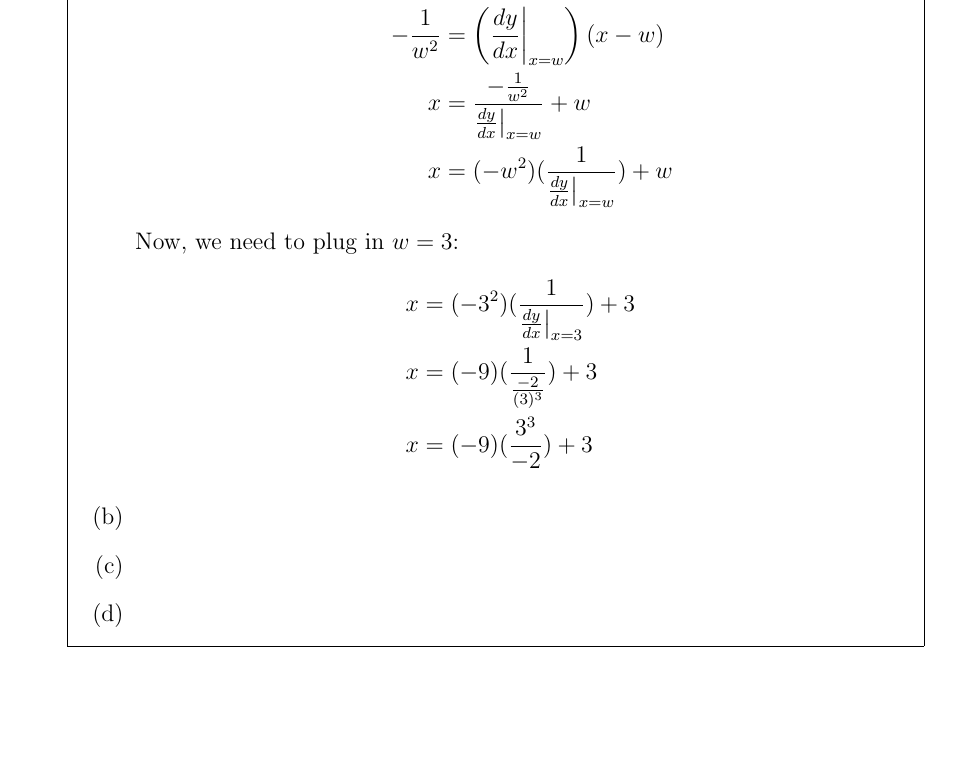
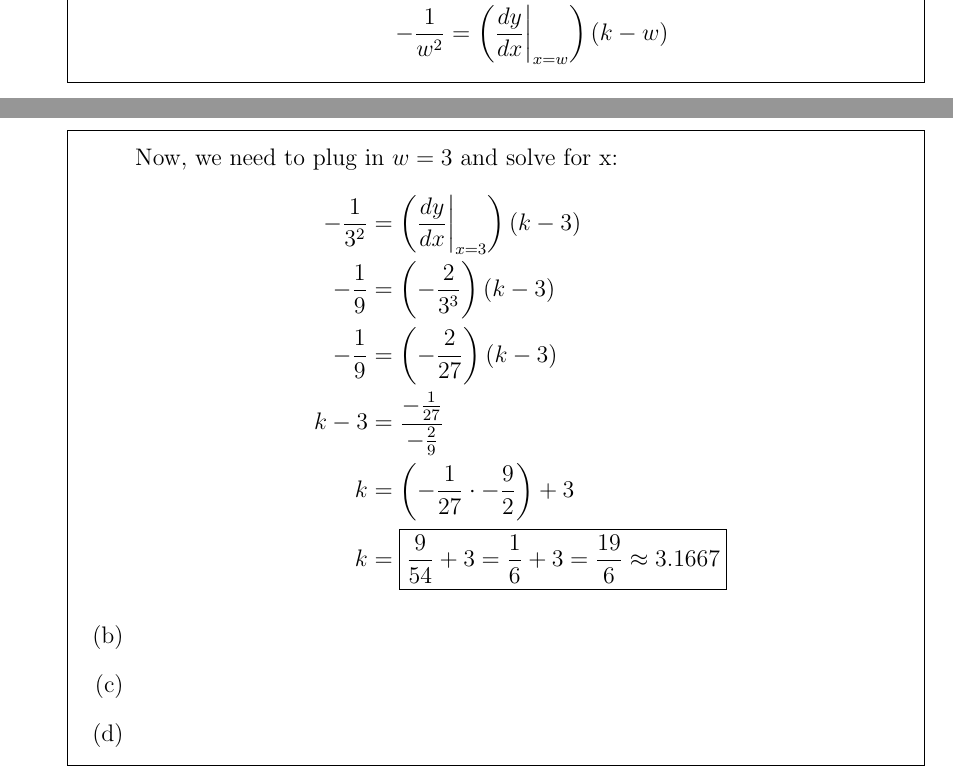
Before and after one commit to Brayman30/ap-calc-ab, a LaTeX problem sheet (AP_Classroom_Assignments/4-3_to_4-4/AP_Classroom_4-3_to_4-4.tex): part of page 9 of 9 before the commit and two parts of pages 8 and 9 of 9 after it, the two joined at a grey line, cut so that both start at the same text, the shorter picture padded with empty space. Compiled offline with pdfLaTeX.

Commit message:
Continue 9a

```diff
--- a/AP_Classroom_Assignments/4-3_to_4-4/AP_Classroom_4-3_to_4-4.tex
+++ b/AP_Classroom_Assignments/4-3_to_4-4/AP_Classroom_4-3_to_4-4.tex
@@ -239,14 +239,15 @@ tocentrypagenumberbox=\mbox
 					\begin{align*}
-						y-\frac{1}{w^2} &= \left( \frac{dy}{dx}\bigg{|}_{x=w} \right) (x-w) \\
-						-\frac{1}{w^2} &= \left( \frac{dy}{dx}\bigg{|}_{x=w} \right) (x-w) \\
-						x &= \frac{-\frac{1}{w^2}}{\frac{dy}{dx}\big{|}_{x=w}} + w \\
-						x &= (-w^2)(\frac{1}{\frac{dy}{dx}\big{|}_{x=w}}) + w
+						y-\frac{1}{w^2} &= \left( \frac{dy}{dx}\bigg{|}_{x=w} \right) (k-w) \\
+						-\frac{1}{w^2} &= \left( \frac{dy}{dx}\bigg{|}_{x=w} \right) (k-w)
 					\end{align*}
-					Now, we need to plug in $w=3$:
+					Now, we need to plug in $w=3$ and solve for x:
 					\begin{align*}
-						 x &= (-3^2)(\frac{1}{\frac{dy}{dx}\big{|}_{x=3}}) + 3 \\
-						 x &= (-9)(\frac{1}{\frac{-2}{(3)^3}}) + 3 \\
-						 x &= (-9)(\frac{3^3}{-2}) + 3
+						-\frac{1}{3^2}  &= \left( \frac{dy}{dx}\bigg{|}_{x=3} \right) (k-3) \\
+						-\frac{1}{9}    &= \left(-\frac{2}{3^3} \right) (k-3) \\
+						-\frac{1}{9}    &= \left(-\frac{2}{27} \right) (k-3) \\
+						k-3			    &= \frac{-\frac{1}{27}}{-\frac{2}{9}} \\
+						k 			    &= \left( -\frac{1}{27} \cdot -\frac{9}{2} \right) + 3 \\
+						k 			    &= \boxed {\frac{9}{54} + 3 = \frac{1}{6} + 3 = \frac{19}{6} \approx 3.1667}
 					\end{align*}
 				\part %b
 
```
Also changed, not shown: AP_Classroom_Assignments/4-3_to_4-4/AP_Classroom_4-3_to_4-4.pdf, AP_Classroom_Assignments/4-3_to_4-4/AP_Classroom_4-3_to_4-4.tex (4 more changed lines), 2 other files.
